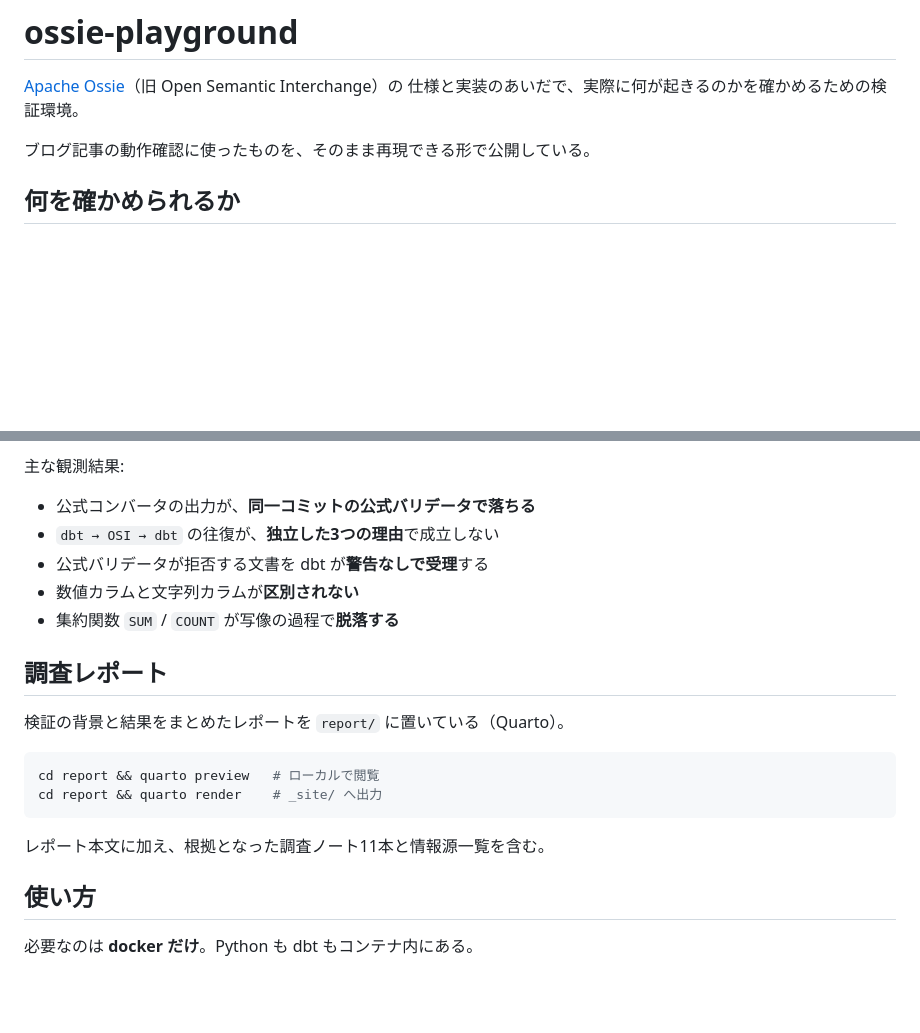
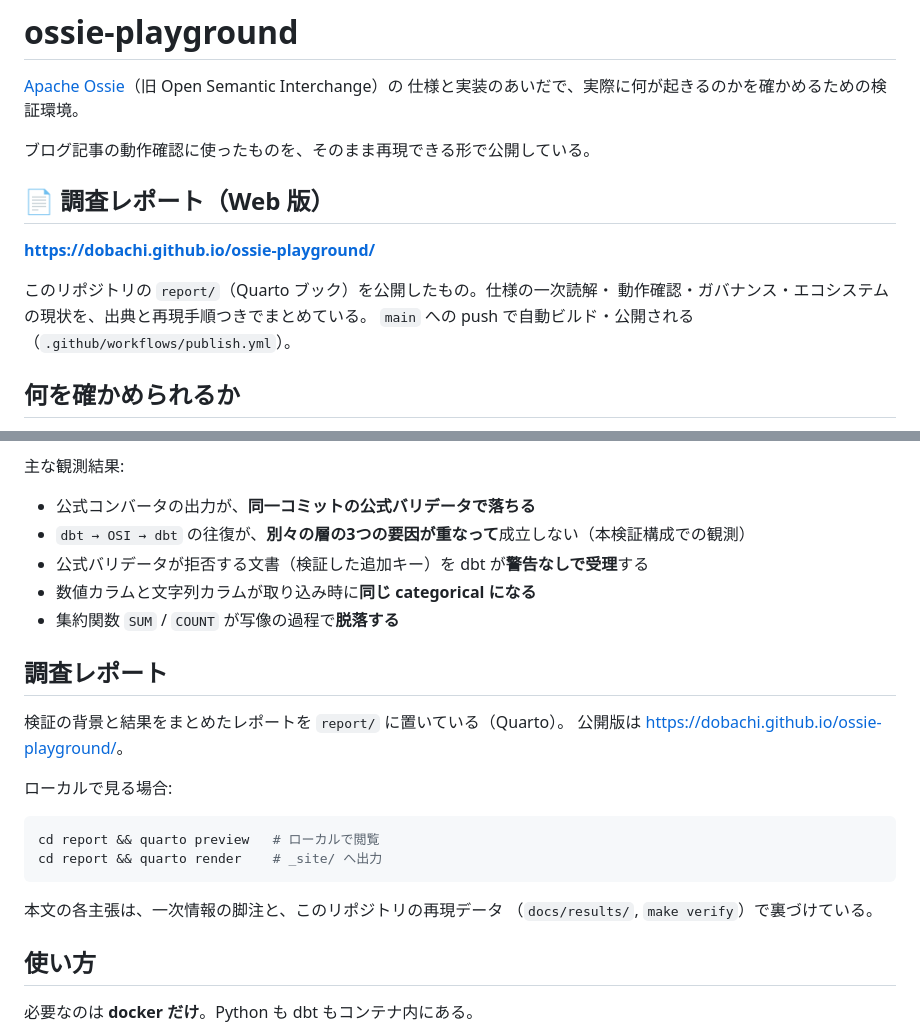
Before and after one commit to dobachi/ossie-playground, a Markdown page: README.md, 2 parts joined by grey strips. Drawn GitHub-style; blank space fills up the shorter version.

Commit message:
README: 公開レポート(GitHub Pages)の URL を追加
トップ付近に https://dobachi.github.io/ossie-playground/ を明記し、
到達しやすくした。あわせて、非公開へ移した調査ノートへの言及を削除し、
往復不成立・受理・categorical の記述を本文（緩和後）と平仄を合わせた。

````diff
--- a/README.md
+++ b/README.md
@@ -4,6 +4,14 @@
 仕様と実装のあいだで、実際に何が起きるのかを確かめるための検証環境。
 
 ブログ記事の動作確認に使ったものを、そのまま再現できる形で公開している。
+
+## 📄 調査レポート（Web 版）
+
+**<https://dobachi.github.io/ossie-playground/>**
+
+このリポジトリの `report/`（Quarto ブック）を公開したもの。仕様の一次読解・
+動作確認・ガバナンス・エコシステムの現状を、出典と再現手順つきでまとめている。
+`main` への push で自動ビルド・公開される（`.github/workflows/publish.yml`）。
 
 ## 何を確かめられるか
 
@@ -25,21 +33,25 @@
 主な観測結果:
 
 - 公式コンバータの出力が、**同一コミットの公式バリデータで落ちる**
-- `dbt → OSI → dbt` の往復が、**独立した3つの理由**で成立しない
-- 公式バリデータが拒否する文書を dbt が**警告なしで受理**する
-- 数値カラムと文字列カラムが**区別されない**
+- `dbt → OSI → dbt` の往復が、**別々の層の3つの要因が重なって**成立しない（本検証構成での観測）
+- 公式バリデータが拒否する文書（検証した追加キー）を dbt が**警告なしで受理**する
+- 数値カラムと文字列カラムが取り込み時に**同じ categorical になる**
 - 集約関数 `SUM` / `COUNT` が写像の過程で**脱落する**
 
 ## 調査レポート
 
 検証の背景と結果をまとめたレポートを `report/` に置いている（Quarto）。
+公開版は <https://dobachi.github.io/ossie-playground/>。
+
+ローカルで見る場合:
 
 ```bash
 cd report && quarto preview   # ローカルで閲覧
 cd report && quarto render    # _site/ へ出力
 ```
 
-レポート本文に加え、根拠となった調査ノート11本と情報源一覧を含む。
+本文の各主張は、一次情報の脚注と、このリポジトリの再現データ
+（`docs/results/`, `make verify`）で裏づけている。
 
 ## 使い方
 
````
